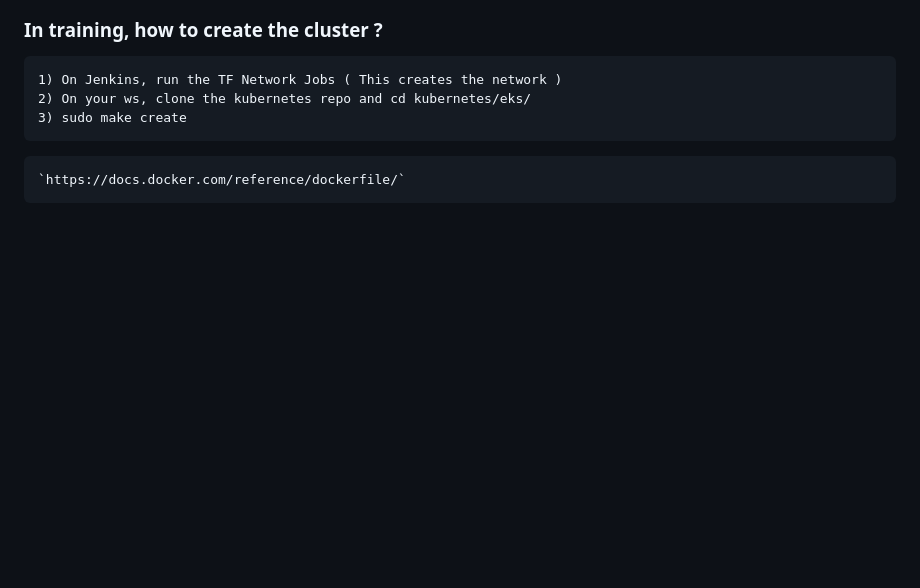
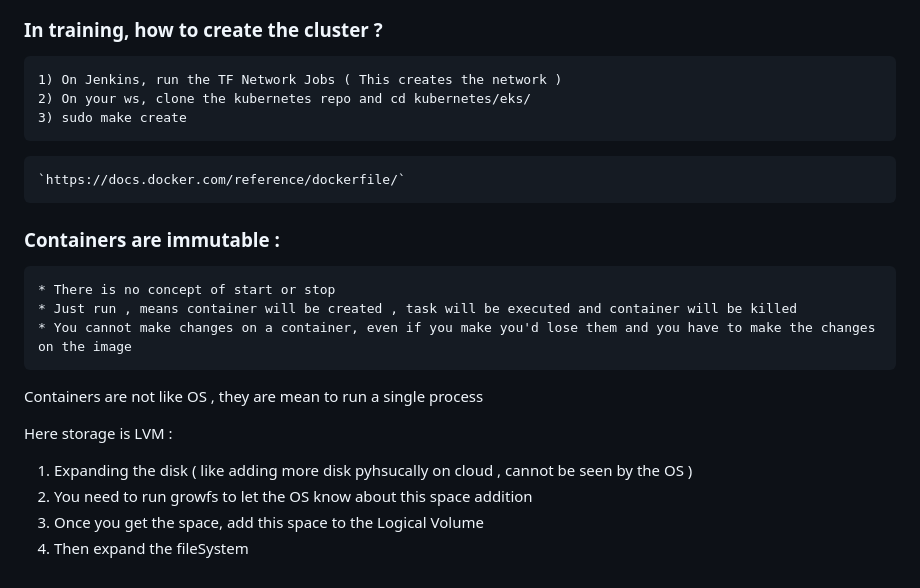
Before and after one commit to B58-CloudDevOps/learn-docker, a Markdown page: README.md, the part around the change. Rendered like a GitHub page; blank space fills up the shorter version.

Commit message:
AutoPush

```diff
--- a/README.md
+++ b/README.md
@@ -222,3 +222,20 @@ docker tag docker.io/sanraman/cart:v1 imageID
 
 <!-- Containerization Reference : -->
     `https://docs.docker.com/reference/dockerfile/`
+
+
+
+### Containers are immutable :
+
+    * There is no concept of start or stop
+    * Just run , means container will be created , task will be executed and container will be killed
+    * You cannot make changes on a container, even if you make you'd lose them and you have to make the changes on the image
+
+Containers are not like OS , they are mean to run a single process
+
+
+Here storage is LVM :
+1)  Expanding the disk ( like adding more disk pyhsucally on cloud , cannot be seen by the OS )
+2) You need to run growfs to let the OS know about this space addition
+3) Once you get the space, add this space to the Logical Volume
+4) Then expand the fileSystem
```
Also changed, not shown: SpaceIssue.md (added, +6 -0 lines).
